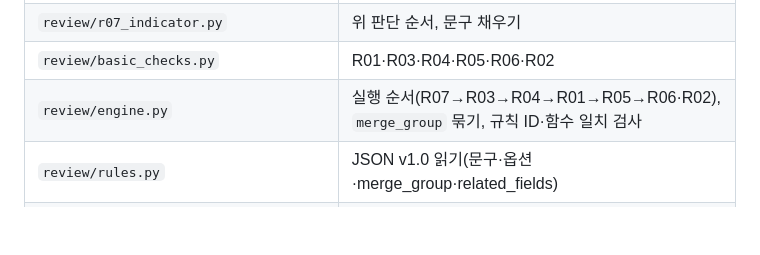
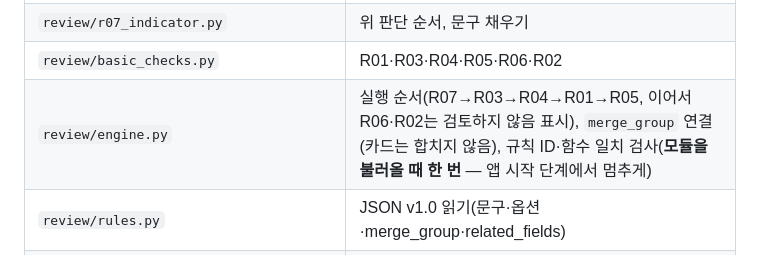
Before and after one commit to aideveloperno1/TM1stproject_260915, a Markdown page: 3검토질문계획.md, the part around the change. Drawn GitHub-style; blank space fills up the shorter version.

Commit message:
3검토질문계획.md의 engine 설명을 실제 구현에 맞게 수정
Co-Authored-By: Claude Opus 5 <noreply@anthropic.com>

```diff
--- a/3검토질문계획.md
+++ b/3검토질문계획.md
@@ -121,7 +121,7 @@
 | `review/outcome.py` | `ReviewOutcome`(rule_id, question_key, kind, title, message, why, evidence_ids, scope_label, region_note, options, related_fields, related_rule_ids, observations), `to_llm_summary()`(수치 제외), `ReviewResult`(outcomes, **no_finding**(확인했으나 해당 없음), not_reviewed(이번 범위 밖), evidence_id) |
 | `review/r07_indicator.py` | 위 판단 순서, 문구 채우기 |
 | `review/basic_checks.py` | R01·R03·R04·R05·R06·R02 |
-| `review/engine.py` | 실행 순서(R07→R03→R04→R01→R05→R06·R02), `merge_group` 묶기, 규칙 ID·함수 일치 검사 |
+| `review/engine.py` | 실행 순서(R07→R03→R04→R01→R05, 이어서 R06·R02는 검토하지 않음 표시), `merge_group` 연결(카드는 합치지 않음), 규칙 ID·함수 일치 검사(**모듈을 불러올 때 한 번** — 앱 시작 단계에서 멈추게) |
 | `review/rules.py` | JSON v1.0 읽기(문구·옵션·merge_group·related_fields) |
 | `web/routes/questions.py` | `GET /step/3` (원안 없으면 1단계, 근거 오류면 503 오류 화면) |
 | `web/templates/steps/questions.html`, `partials/rule_card.html` | 시안 S3 구성 |
```
